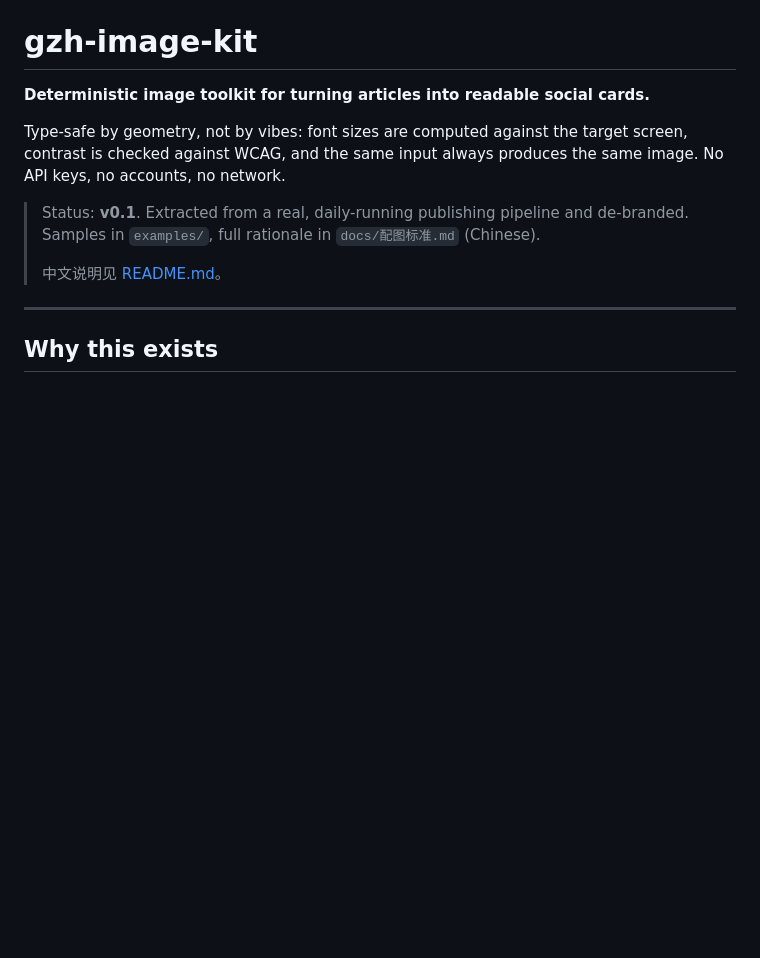
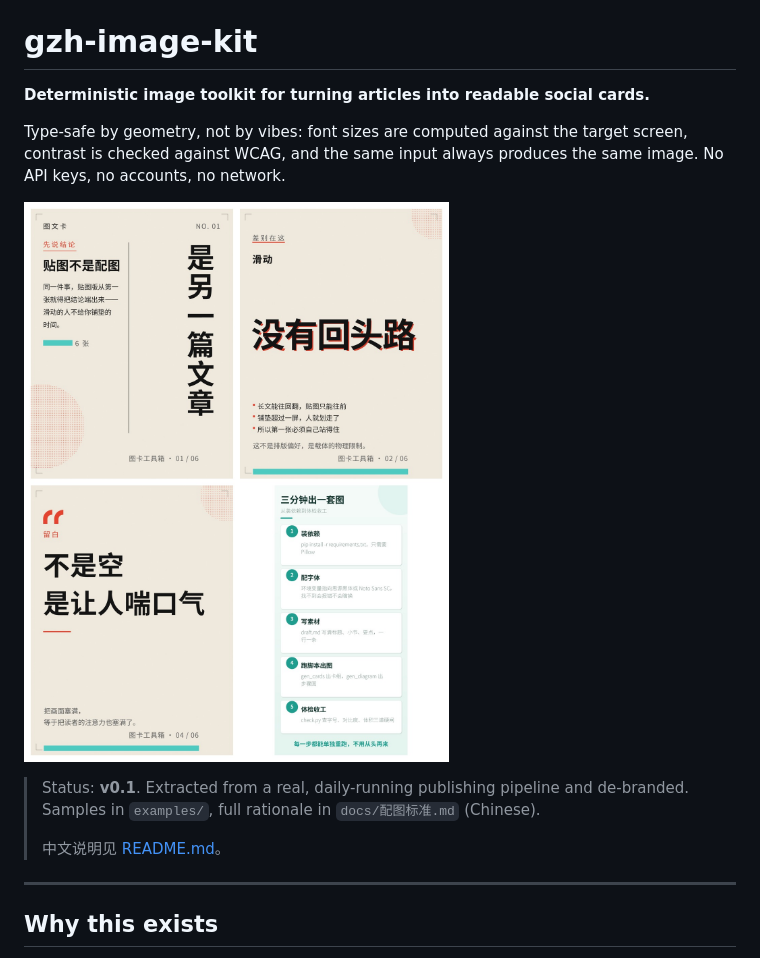
Before and after one commit to ai-pengpeng/gzh-image-kit, a Markdown page: README.en.md, the part around the change. GitHub-like rendering; pictures changed too: docs/preview.jpg (added); blank space fills up the shorter version.

```diff
--- a/README.en.md
+++ b/README.en.md
@@ -3,6 +3,8 @@
 **Deterministic image toolkit for turning articles into readable social cards.**
 
 Type-safe by geometry, not by vibes: font sizes are computed against the target screen, contrast is checked against WCAG, and the same input always produces the same image. No API keys, no accounts, no network.
+
+![Sample output: risograph cover, misregistered display type, pull quote, step diagram](docs/preview.jpg)
 
 > Status: **v0.1**. Extracted from a real, daily-running publishing pipeline and de-branded. Samples in `examples/`, full rationale in `docs/配图标准.md` (Chinese).
 >
```
Also changed, not shown: README.md (+2 -0 lines).
